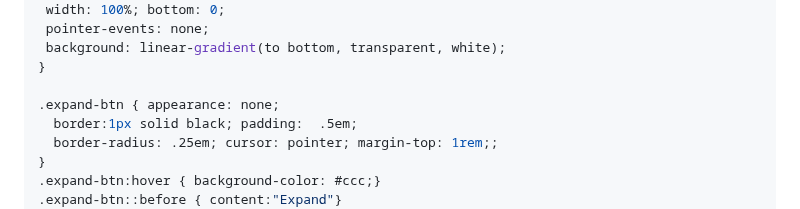
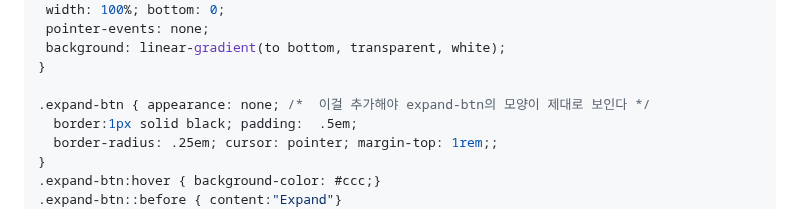
Before and after one commit to PhoebeYoon/Front_End_Lecture, a Markdown page: README.md, the part around the change. GitHub-like rendering.

```diff
--- a/README.md
+++ b/README.md
@@ -69,7 +69,7 @@ cutoff-text라는 클래스안에 모든 내용이 들어가 있어야 한다
  background: linear-gradient(to bottom, transparent, white);
 }
 
-.expand-btn { appearance: none;
+.expand-btn { appearance: none; /*  이걸 추가해야 expand-btn의 모양이 제대로 보인다 */
   border:1px solid black; padding:  .5em;
   border-radius: .25em; cursor: pointer; margin-top: 1rem;;
 }
```
